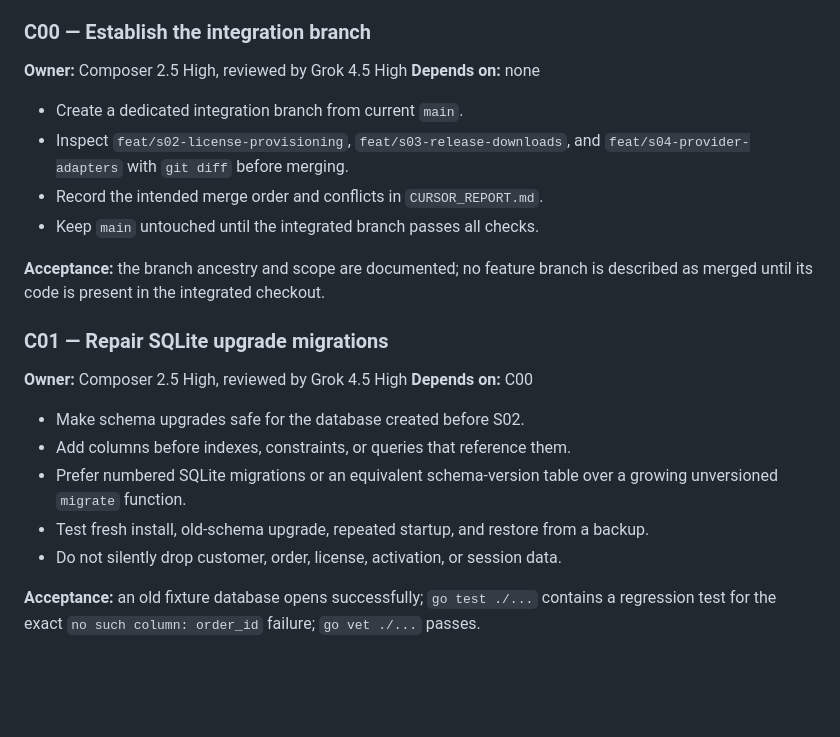
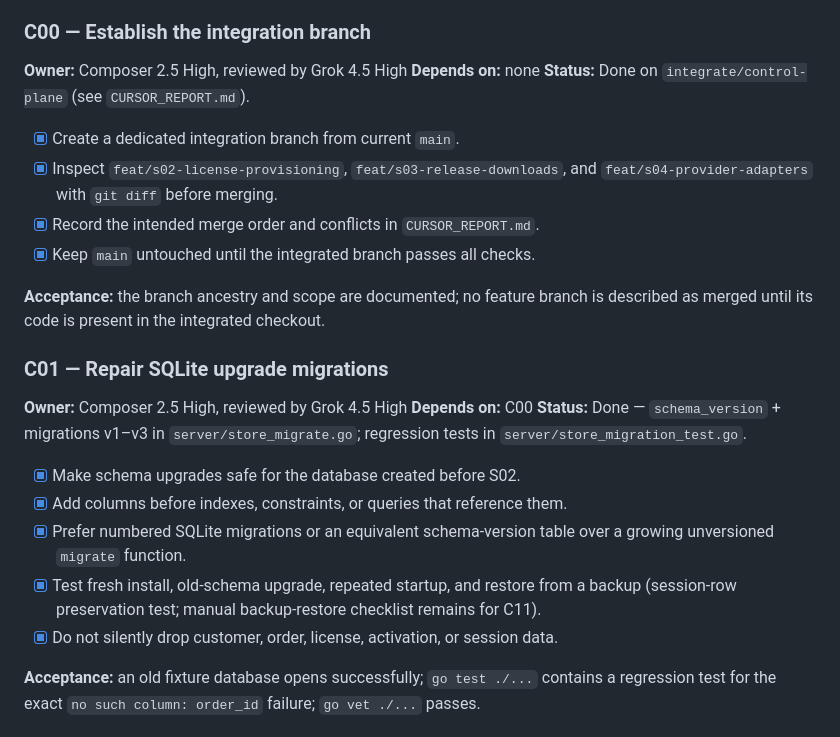
Before and after one commit to astra-chanUwU/report-maker-tauri-vite-react, a Markdown page: TODO.md, the part around the change. Rendered like a GitHub page; blank space fills up the shorter version.

```diff
--- a/TODO.md
+++ b/TODO.md
@@ -304,12 +304,13 @@ or rewrite their work.
 
 **Owner:** Composer 2.5 High, reviewed by Grok 4.5 High
 **Depends on:** none
+**Status:** Done on `integrate/control-plane` (see `CURSOR_REPORT.md`).
 
-- Create a dedicated integration branch from current `main`.
-- Inspect `feat/s02-license-provisioning`, `feat/s03-release-downloads`, and
+- [x] Create a dedicated integration branch from current `main`.
+- [x] Inspect `feat/s02-license-provisioning`, `feat/s03-release-downloads`, and
   `feat/s04-provider-adapters` with `git diff` before merging.
-- Record the intended merge order and conflicts in `CURSOR_REPORT.md`.
-- Keep `main` untouched until the integrated branch passes all checks.
+- [x] Record the intended merge order and conflicts in `CURSOR_REPORT.md`.
+- [x] Keep `main` untouched until the integrated branch passes all checks.
 
 **Acceptance:** the branch ancestry and scope are documented; no feature branch
 is described as merged until its code is present in the integrated checkout.
@@ -318,14 +319,15 @@ is described as merged until its code is present in the integrated checkout.
 
 **Owner:** Composer 2.5 High, reviewed by Grok 4.5 High
 **Depends on:** C00
+**Status:** Done — `schema_version` + migrations v1–v3 in `server/store_migrate.go`; regression tests in `server/store_migration_test.go`.
 
-- Make schema upgrades safe for the database created before S02.
-- Add columns before indexes, constraints, or queries that reference them.
-- Prefer numbered SQLite migrations or an equivalent schema-version table over a
+- [x] Make schema upgrades safe for the database created before S02.
+- [x] Add columns before indexes, constraints, or queries that reference them.
+- [x] Prefer numbered SQLite migrations or an equivalent schema-version table over a
   growing unversioned `migrate` function.
-- Test fresh install, old-schema upgrade, repeated startup, and restore from a
-  backup.
-- Do not silently drop customer, order, license, activation, or session data.
+- [x] Test fresh install, old-schema upgrade, repeated startup, and restore from a
+  backup (session-row preservation test; manual backup-restore checklist remains for C11).
+- [x] Do not silently drop customer, order, license, activation, or session data.
 
 **Acceptance:** an old fixture database opens successfully; `go test ./...`
 contains a regression test for the exact `no such column: order_id` failure;
```
Also changed, not shown: CURSOR_REPORT.md (+81 -63 lines).
